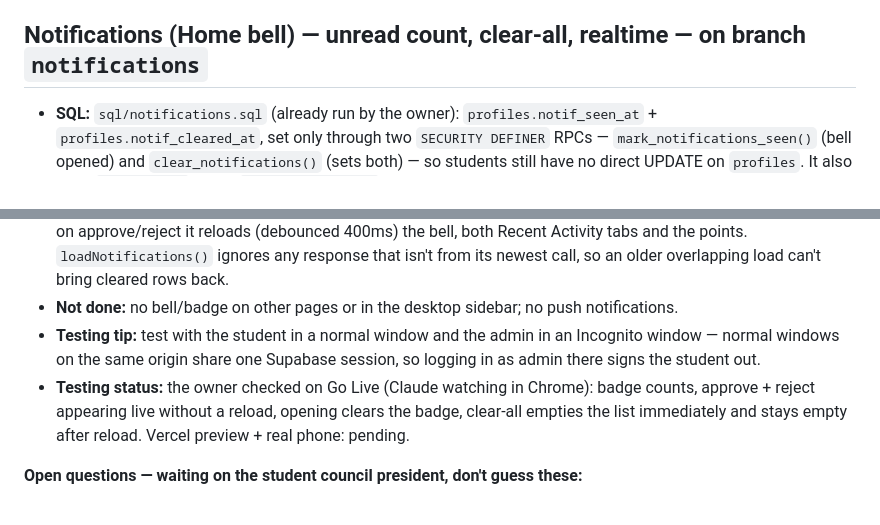
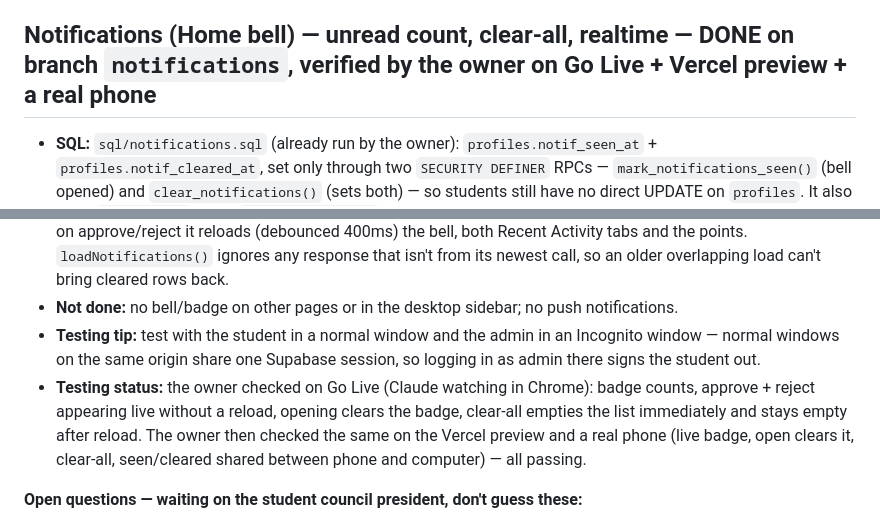
Before and after one commit to zenoframeria/RFC-Recycle-for-Credits, a Markdown page: CLAUDE.md, 2 parts joined by grey strips. Rendered like a GitHub page.

Commit message:
docs: notifications verified on Vercel preview + real phone
Co-Authored-By: Claude Opus 5.5 <noreply@anthropic.com>

```diff
--- a/CLAUDE.md
+++ b/CLAUDE.md
@@ -333,14 +333,14 @@ Last pages left after the student-page restyle; same live-preview process. `js/a
 - **Copy:** student "Ready to Join?" / "JOIN THE COMPETITION" → "Ready to Recycle?" / "LET'S RECYCLE" — the app hasn't been a room competition since the product model changed. Admin copy unchanged; signup keeps "CREATE ACCOUNT".
 - **Testing status:** Claude checked both pages on Go Live at ~420, ~800 and ~1366 wide, login + signup tabs (layout only, no submit). The owner then logged in for real on Go Live, checked the Vercel preview and a real phone — all passing.
 
-## Notifications (Home bell) — unread count, clear-all, realtime — on branch `notifications`
+## Notifications (Home bell) — unread count, clear-all, realtime — DONE on branch `notifications`, verified by the owner on Go Live + Vercel preview + a real phone
 
 - **SQL:** `sql/notifications.sql` (already run by the owner): `profiles.notif_seen_at` + `profiles.notif_cleared_at`, set only through two `SECURITY DEFINER` RPCs — `mark_notifications_seen()` (bell opened) and `clear_notifications()` (sets both) — so students still have no direct UPDATE on `profiles`. It also adds `submissions` to the `supabase_realtime` publication (the existing "students can read own submissions" RLS keeps each student to their own events).
 - **Bell:** lists own `approved` + `rejected` submissions with `reviewed_at` after `notif_cleared_at`, newest review first (rejected rows show the admin's reason). The badge is a red number pill counting reviews after `notif_seen_at` ("9+" above 9, hidden at 0); opening the bell marks them seen; "ล้างทั้งหมด" in the panel heading clears. Both timestamps live in the DB, so seen/cleared carries across phone and computer.
 - **Realtime:** `subscribeToReviews()` in `js/dashboard.js` listens for UPDATEs on the student's own `submissions`; on approve/reject it reloads (debounced 400ms) the bell, both Recent Activity tabs and the points. `loadNotifications()` ignores any response that isn't from its newest call, so an older overlapping load can't bring cleared rows back.
 - **Not done:** no bell/badge on other pages or in the desktop sidebar; no push notifications.
 - **Testing tip:** test with the student in a normal window and the admin in an Incognito window — normal windows on the same origin share one Supabase session, so logging in as admin there signs the student out.
-- **Testing status:** the owner checked on Go Live (Claude watching in Chrome): badge counts, approve + reject appearing live without a reload, opening clears the badge, clear-all empties the list immediately and stays empty after reload. Vercel preview + real phone: pending.
+- **Testing status:** the owner checked on Go Live (Claude watching in Chrome): badge counts, approve + reject appearing live without a reload, opening clears the badge, clear-all empties the list immediately and stays empty after reload. The owner then checked the same on the Vercel preview and a real phone (live badge, open clears it, clear-all, seen/cleared shared between phone and computer) — all passing.
 
 **Open questions — waiting on the student council president, don't guess these:**
 - Do points reset every round, or accumulate across rounds forever? (Affects whether Rank resets each round too.)
```
